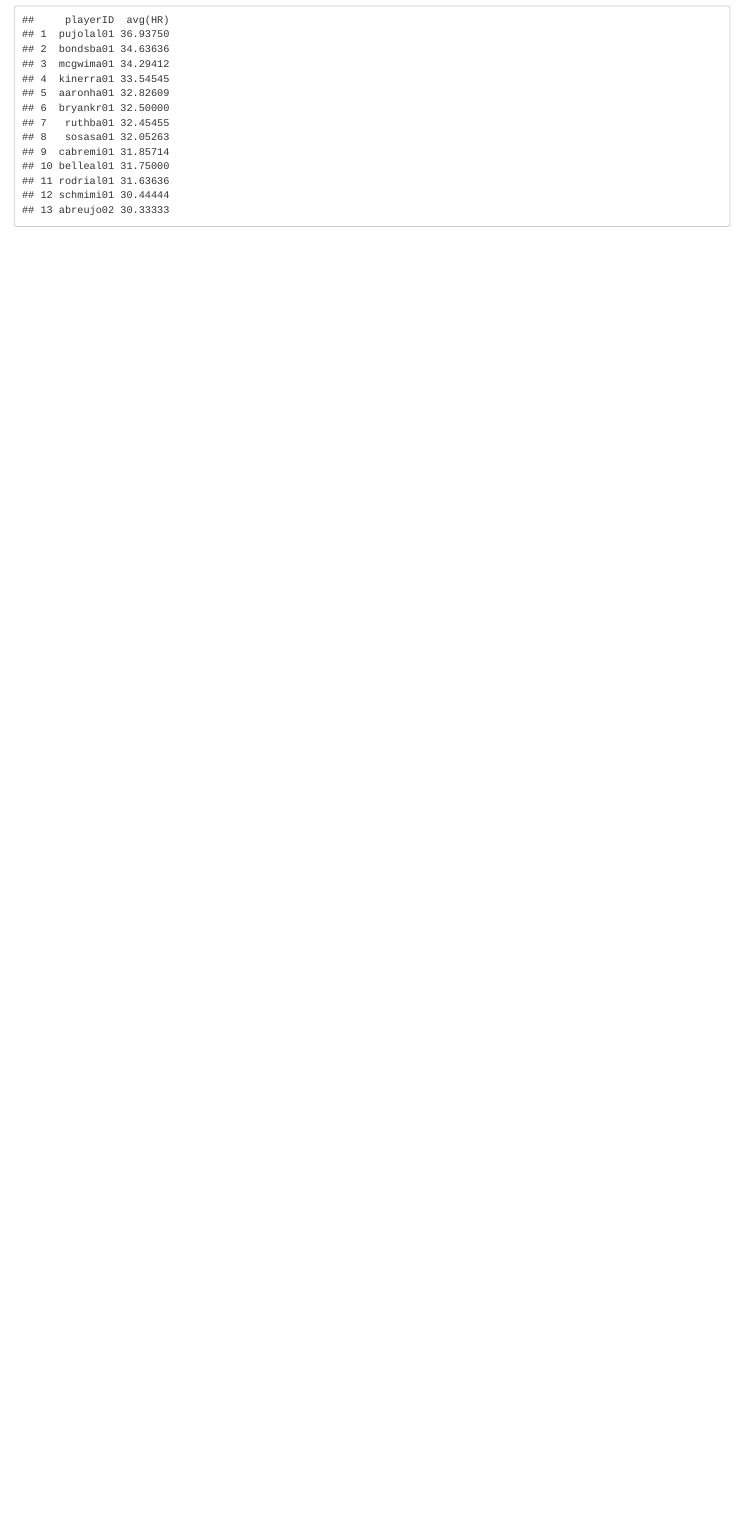
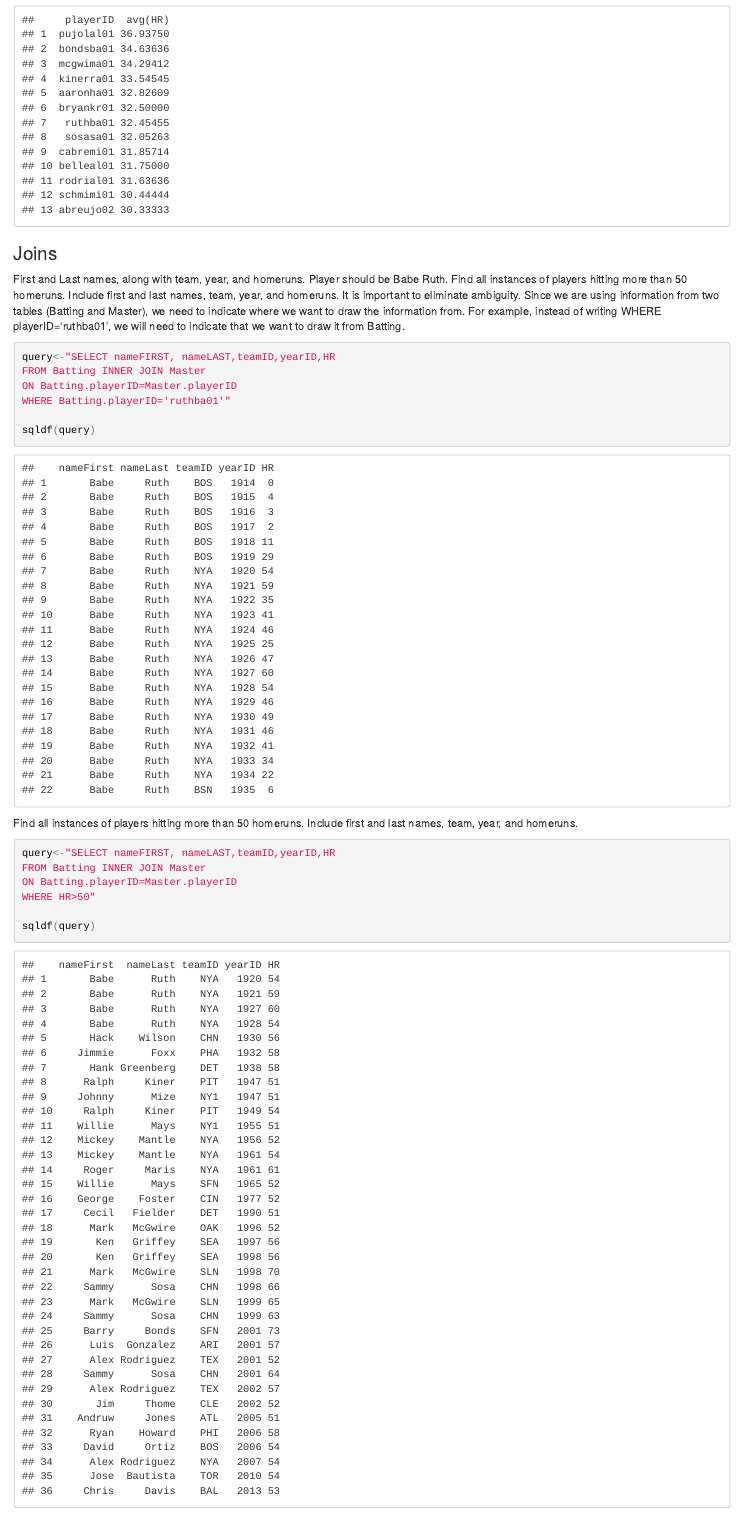
Before and after one commit to apirquet/Website, an R Markdown document (index.Rmd): the page in a window 1100 px wide, from 5840 px down. The pictures show the output file index.html that the author committed with the source, opened offline.

Commit message:
Version 5.0

````diff
--- a/index.Rmd
+++ b/index.Rmd
@@ -109,3 +109,27 @@ ORDER BY avg(HR) DESC"
 sqldf(query)
 
 ```
+
+### Joins
+
+First and Last names, along with team, year, and homeruns. Player should be Babe Ruth. Find all instances of players hitting more than 50 homeruns. Include first and last names, team, year, and homeruns. It is important to eliminate ambiguity. Since we are using information from two tables (Batting and Master), we need to indicate where we want to draw the information from. For example, instead of writing WHERE playerID='ruthba01', we will need to indicate that we want to draw it from Batting.
+
+```{r}
+query<-"SELECT nameFIRST, nameLAST,teamID,yearID,HR
+FROM Batting INNER JOIN Master
+ON Batting.playerID=Master.playerID
+WHERE Batting.playerID='ruthba01'"
+
+sqldf(query)
+
+```
+
+Find all instances of players hitting more than 50 homeruns. Include first and last names, team, year, and homeruns.
+
+```{r}
+query<-"SELECT nameFIRST, nameLAST,teamID,yearID,HR
+FROM Batting INNER JOIN Master
+ON Batting.playerID=Master.playerID
+WHERE HR>50"
+
+sqldf(query)
````
Also changed, not shown: index.html, index.Rmd (16 more changed lines).
